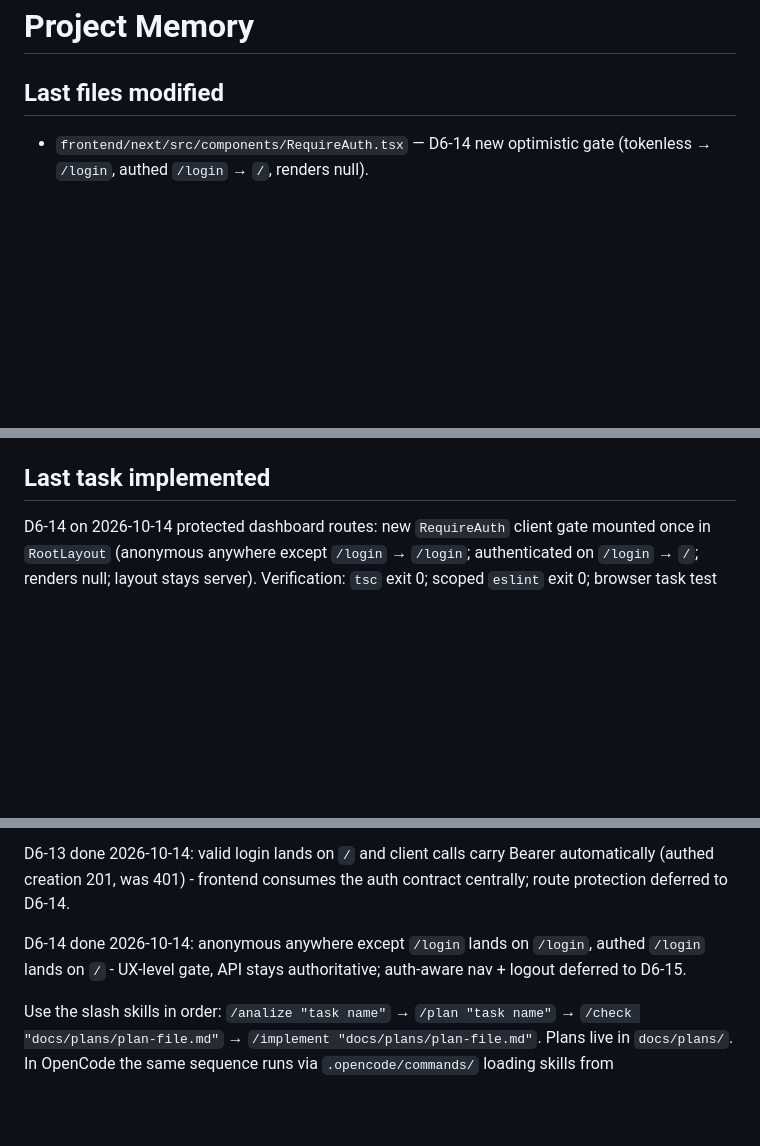
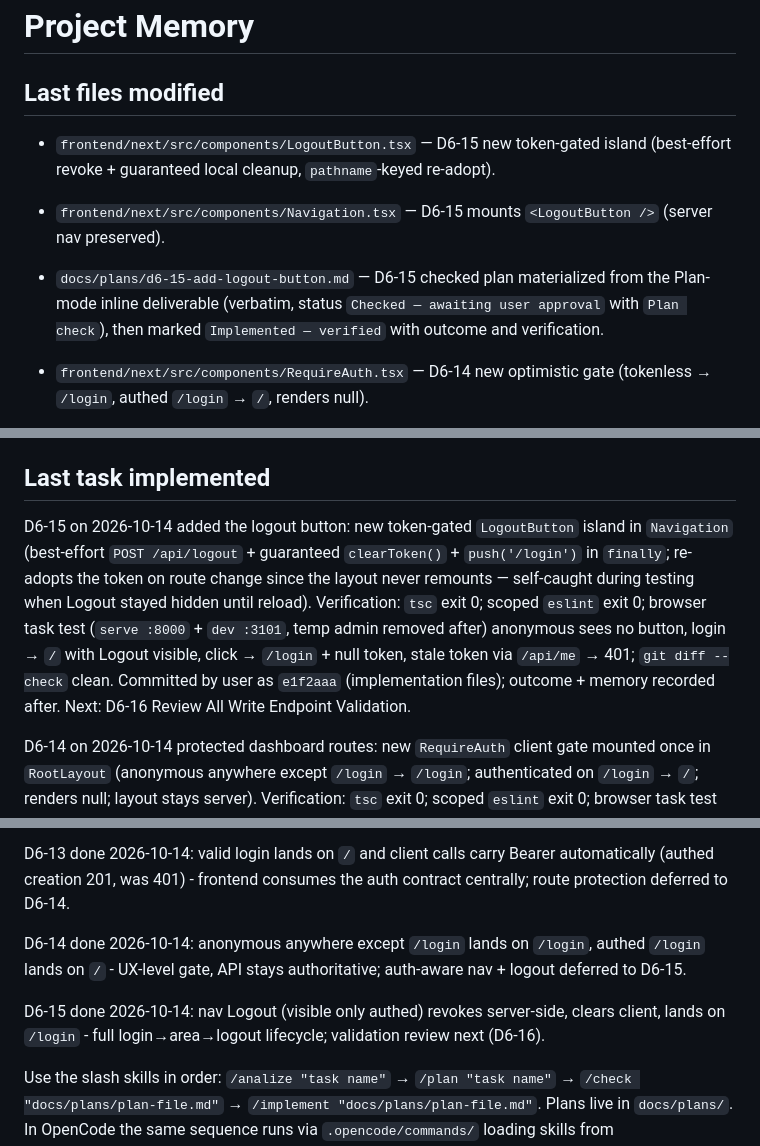
Before and after one commit to LSCAR23/caribeops, a Markdown page: MEMORY.md, 3 parts joined by grey strips. Drawn GitHub-style; blank space fills up the shorter version.

Commit message:
D6-15 — Add Logout Button

```diff
--- a/MEMORY.md
+++ b/MEMORY.md
@@ -2,6 +2,9 @@
 
 ## Last files modified
 
+- `frontend/next/src/components/LogoutButton.tsx` — D6-15 new token-gated island (best-effort revoke + guaranteed local cleanup, `pathname`-keyed re-adopt).
+- `frontend/next/src/components/Navigation.tsx` — D6-15 mounts `<LogoutButton />` (server nav preserved).
+- `docs/plans/d6-15-add-logout-button.md` — D6-15 checked plan materialized from the Plan-mode inline deliverable (verbatim, status `Checked — awaiting user approval` with `Plan check`), then marked `Implemented — verified` with outcome and verification.
 - `frontend/next/src/components/RequireAuth.tsx` — D6-14 new optimistic gate (tokenless → `/login`, authed `/login` → `/`, renders null).
 - `frontend/next/src/app/layout.tsx` — D6-14 mounts `<RequireAuth />` (server component preserved).
 - `docs/plans/d6-14-protect-dashboard-routes.md` — D6-14 checked plan materialized from the Plan-mode inline deliverable (verbatim, status `Checked — awaiting user approval` with `Plan check`), then marked `Implemented — verified` with outcome and verification.
@@ -189,6 +192,8 @@
 - `docs/plans/d3-19-add-category-filtering.md` — D3-19 checked plan materialized from the Plan-mode inline deliverable (verbatim, status `Checked — awaiting user approval` with `Plan check`), then marked `Implemented — verified` with outcome and verification.
 
 ## Last task implemented
+
+D6-15 on 2026-10-14 added the logout button: new token-gated `LogoutButton` island in `Navigation` (best-effort `POST /api/logout` + guaranteed `clearToken()` + `push('/login')` in `finally`; re-adopts the token on route change since the layout never remounts — self-caught during testing when Logout stayed hidden until reload). Verification: `tsc` exit 0; scoped `eslint` exit 0; browser task test (`serve :8000` + `dev :3101`, temp admin removed after) anonymous sees no button, login → `/` with Logout visible, click → `/login` + null token, stale token via `/api/me` → 401; `git diff --check` clean. Committed by user as `e1f2aaa` (implementation files); outcome + memory recorded after. Next: D6-16 Review All Write Endpoint Validation.
 
 D6-14 on 2026-10-14 protected dashboard routes: new `RequireAuth` client gate mounted once in `RootLayout` (anonymous anywhere except `/login` → `/login`; authenticated on `/login` → `/`; renders null; layout stays server). Verification: `tsc` exit 0; scoped `eslint` exit 0; browser task test (`serve :8000` + `dev :3101`, isolated tokenless context, temp admin removed after) `/`, `/businesses/new`, `/analytics` → `/login`, valid login → `/`, authed `/login` reload → `/`, wrong password → generic alert + null token on `/login`; `git diff --check` clean. No commit made. Note: the D6-14 plan file did not exist at `/implement` time (prior Plan-mode session was blocked from writing `docs/plans/`), so it was first materialized verbatim from the checked inline deliverable before implementing; no scope change. Next: D6-15 Add Logout Button.
 
@@ -378,4 +383,6 @@ D6-13 done 2026-10-14: valid login lands on `/` and client calls carry Bearer au
 
 D6-14 done 2026-10-14: anonymous anywhere except `/login` lands on `/login`, authed `/login` lands on `/` - UX-level gate, API stays authoritative; auth-aware nav + logout deferred to D6-15.
 
+D6-15 done 2026-10-14: nav Logout (visible only authed) revokes server-side, clears client, lands on `/login` - full login→area→logout lifecycle; validation review next (D6-16).
+
 Use the slash skills in order: `/analize "task name"` → `/plan "task name"` → `/check "docs/plans/plan-file.md"` → `/implement "docs/plans/plan-file.md"`. Plans live in `docs/plans/`. In OpenCode the same sequence runs via `.opencode/commands/` loading skills from `.opencode/skills/` (legacy VS Code definitions remain in `.github/skills/` for reference); `/orchestrator "task name"` runs analize → plan → check then stops, and `/implement` is the approval to proceed. Review the checked plan before invoking `/implement`; that invocation is the approval to proceed. Every completed implementation must update this file's three sections with the actual changed files, task outcome, current project behavior/status, and exact verification results. Workflow/setup changes must not overwrite the domain checkpoint above; record them as workflow-only.
```
Also changed, not shown: docs/plans/d6-15-add-logout-button.md (+12 -1 lines).
